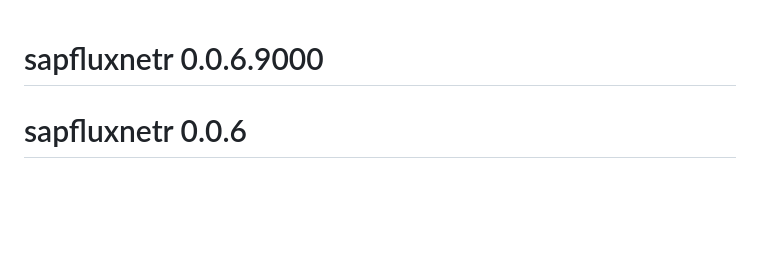
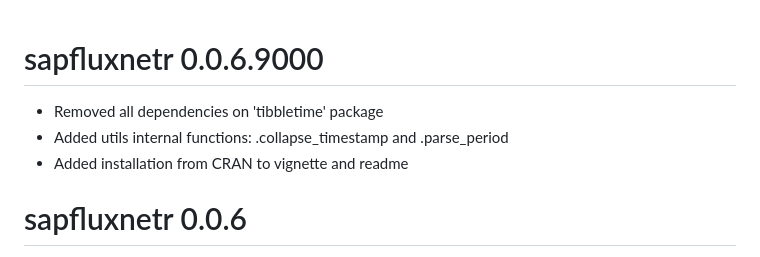
Before and after one commit to sapfluxnet/sapfluxnetr, a Markdown page: NEWS.md, the part around the change. GitHub-like rendering; blank space fills up the shorter version.

```diff
--- a/NEWS.md
+++ b/NEWS.md
@@ -1,4 +1,8 @@
 # sapfluxnetr 0.0.6.9000
+
+* Removed all dependencies on 'tibbletime' package
+* Added utils internal functions: .collapse_timestamp and .parse_period
+* Added installation from CRAN to vignette and readme
 
 # sapfluxnetr 0.0.6
 
```
Also changed, not shown: README.md (+8 -12 lines), man/figures/README-example_multi-1.png, man/figures/README-example_multi-2.png, man/figures/README-example_single-1.png, man/figures/README-example_single-2.png, 1 other file.
